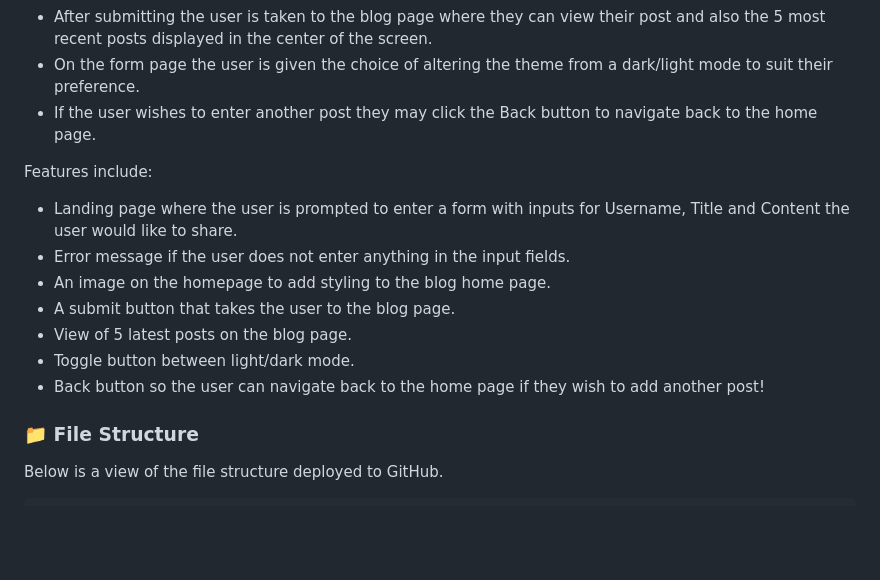
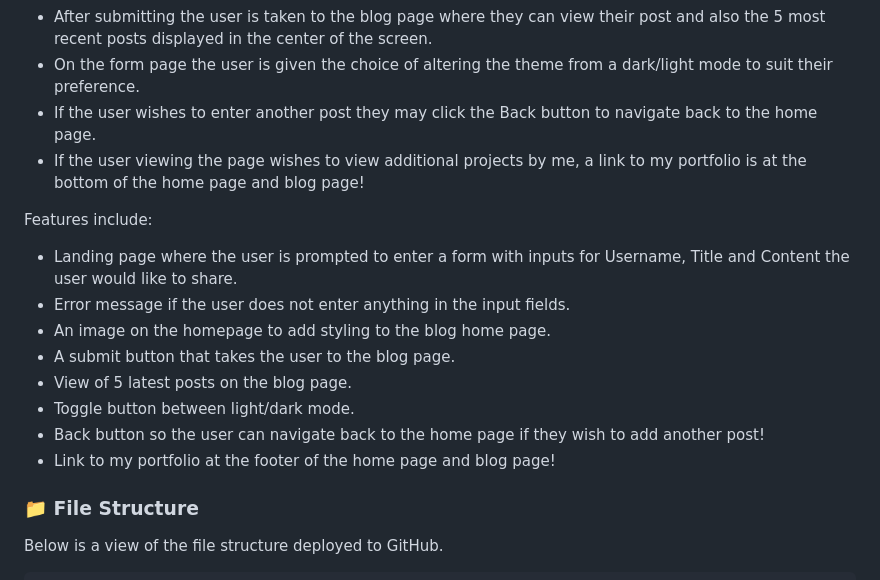
Before and after one commit to ProjectAdam95/My-First-Blog, a Markdown page: README.md, the part around the change. Drawn GitHub-style; blank space fills up the shorter version.

Commit message:
readme update2.0

```diff
--- a/README.md
+++ b/README.md
@@ -22,6 +22,7 @@
 - After submitting the user is taken to the blog page where they can view their post and also the 5 most recent posts displayed in the center of the screen.
 - On the form page the user is given the choice of altering the theme from a dark/light mode to suit their preference.
 - If the user wishes to enter another post they may click the Back button to navigate back to the home page.
+- If the user viewing the page wishes to view additional projects by me, a link to my portfolio is at the bottom of the home page and blog page!
 
 
 Features include:
@@ -32,6 +33,7 @@ Features include:
 - View of 5 latest posts on the blog page.
 - Toggle button between light/dark mode.
 - Back button so the user can navigate back to the home page if they wish to add another post!
+- Link to my portfolio at the footer of the home page and blog page!
 
 
 ###  :file_folder: File Structure
```
